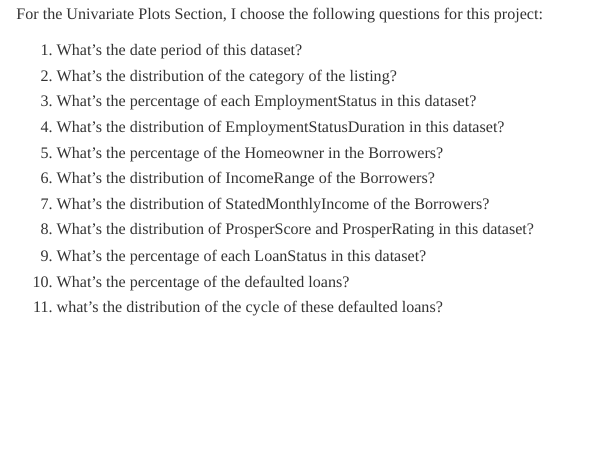
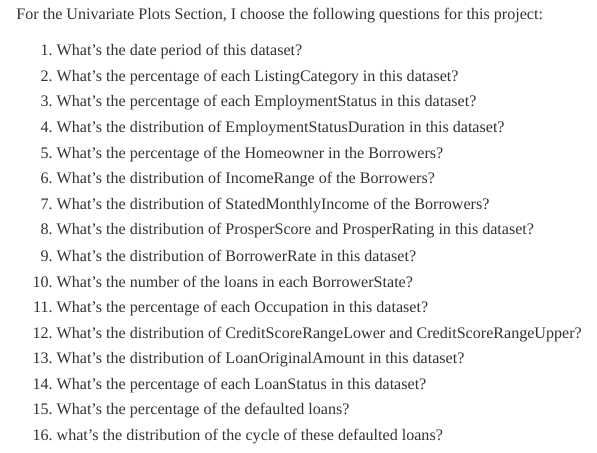
Before and after one commit to mito123/prosper-loan, an R Markdown document (report.rmd): the page in a window 1100 px wide, from 1550 px down. Rendered offline with R 4.5, knitr and Pandoc, with nearby package versions; some code elsewhere in the file could not run offline.

Commit message:
feat: add five more questions in the univariate section
It's important to explore each feature which will be used to build the model individually in order to check whether there are outliers or abnormal pattern in the dataset.

```diff
--- a/report.rmd
+++ b/report.rmd
@@ -196,13 +196,18 @@ For the Univariate Plots Section, I choose the following questions for
 this project:
 
 1. What's the date period of this dataset?
-1. What's the distribution of the category of the listing?
+1. What's the percentage of each ListingCategory in this dataset?
 1. What's the percentage of each EmploymentStatus in this dataset?
 1. What's the distribution of EmploymentStatusDuration in this dataset?
 1. What's the percentage of the Homeowner in the Borrowers?
 1. What's the distribution of IncomeRange of the Borrowers?
 1. What's the distribution of StatedMonthlyIncome of the Borrowers?
 1. What's the distribution of ProsperScore and ProsperRating in this dataset?
+1. What's the distribution of BorrowerRate in this dataset?
+1. What's the number of the loans in each BorrowerState?
+1. What's the percentage of each Occupation in this dataset?
+1. What's the distribution of CreditScoreRangeLower and CreditScoreRangeUpper?
+1. What's the distribution of LoanOriginalAmount in this dataset?
 1. What's the percentage of each LoanStatus in this dataset?
 1. What's the percentage of the defaulted loans?
 1. what's the distribution of the cycle of these defaulted loans?
```
Also changed, not shown: report.rmd (10 more changed lines).
